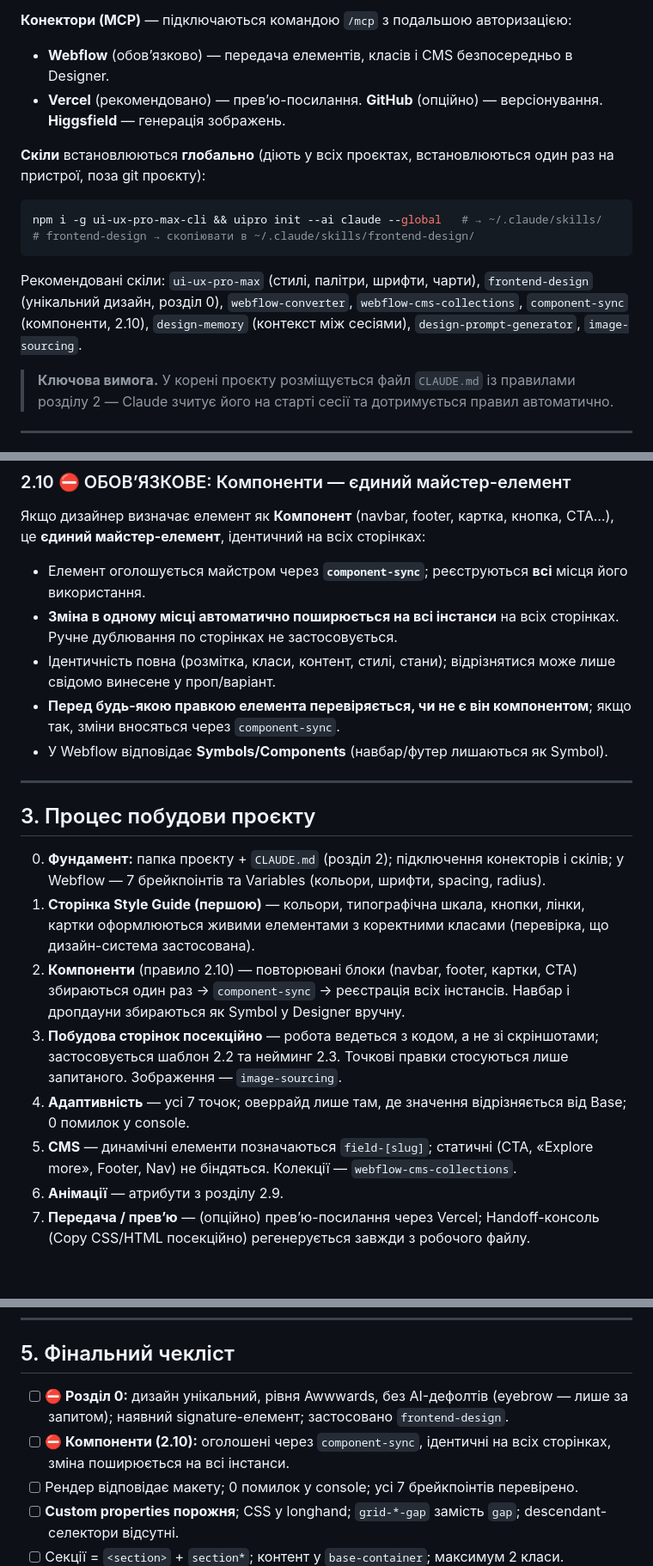
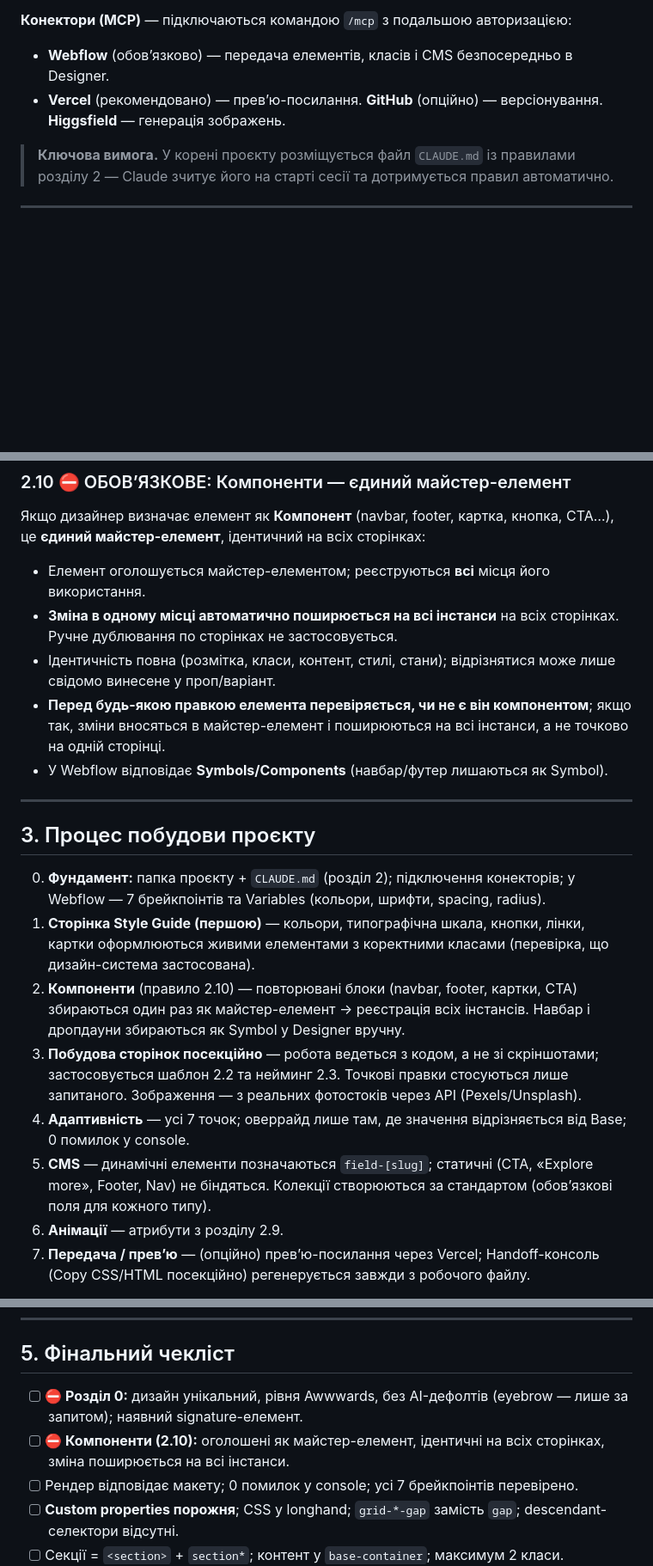
Before and after one commit to vita-harahus/Claude-Workflow-Guide, a Markdown page: README.md, 3 parts joined by grey strips. Shown at 86% size. GitHub-like rendering; blank space fills up the shorter version.

Commit message:
Guide: remove all skill references; keep the underlying rules in plain wording
- Drop the skills install section (npm/uipro) and skill names throughout
- Rephrase component mechanism as 'master element'; images as real stock via API

Co-Authored-By: Claude Opus 4.8 <noreply@anthropic.com>
Claude-Session: https://claude.ai/code/session_01WNk3cb5Ex1SQKTD3EEj8Vc

````diff
--- a/README.md
+++ b/README.md
@@ -45,15 +44,6 @@ mkdir ~/Desktop/new-project && cd ~/Desktop/new-project && claude
 **Конектори (MCP)** — підключаються командою `/mcp` з подальшою авторизацією:
 - **Webflow** (обовʼязково) — передача елементів, класів і CMS безпосередньо в Designer.
 - **Vercel** (рекомендовано) — превʼю-посилання. **GitHub** (опційно) — версіонування. **Higgsfield** — генерація зображень.
-
-**Скіли** встановлюються **глобально** (діють у всіх проєктах, встановлюються один раз на пристрої, поза git проєкту):
-```bash
-npm i -g ui-ux-pro-max-cli && uipro init --ai claude --global   # → ~/.claude/skills/
-# frontend-design → скопіювати в ~/.claude/skills/frontend-design/
-```
-Рекомендовані скіли: `ui-ux-pro-max` (стилі, палітри, шрифти, чарти), `frontend-design` (унікальний дизайн, розділ 0),
-`webflow-converter`, `webflow-cms-collections`, `component-sync` (компоненти, 2.10), `design-memory`
-(контекст між сесіями), `design-prompt-generator`, `image-sourcing`.
 
 > **Ключова вимога.** У корені проєкту розміщується файл `CLAUDE.md` із правилами розділу 2 — Claude зчитує
 > його на старті сесії та дотримується правил автоматично.
@@ -161,10 +151,10 @@ Radius: XS 4 (теги) · S 6 (інпути) · M 8 (картки) · L 10 (п
 
 ### 2.10 ⛔ ОБОВʼЯЗКОВЕ: Компоненти — єдиний майстер-елемент
 Якщо дизайнер визначає елемент як **Компонент** (navbar, footer, картка, кнопка, CTA…), це **єдиний майстер-елемент**, ідентичний на всіх сторінках:
-- Елемент оголошується майстром через **`component-sync`**; реєструються **всі** місця його використання.
+- Елемент оголошується майстер-елементом; реєструються **всі** місця його використання.
 - **Зміна в одному місці автоматично поширюється на всі інстанси** на всіх сторінках. Ручне дублювання по сторінках не застосовується.
 - Ідентичність повна (розмітка, класи, контент, стилі, стани); відрізнятися може лише свідомо винесене у проп/варіант.
-- **Перед будь-якою правкою елемента перевіряється, чи не є він компонентом**; якщо так, зміни вносяться через `component-sync`.
+- **Перед будь-якою правкою елемента перевіряється, чи не є він компонентом**; якщо так, зміни вносяться в майстер-елемент і поширюються на всі інстанси, а не точково на одній сторінці.
 - У Webflow відповідає **Symbols/Components** (навбар/футер лишаються як Symbol).
 
 ---
@@ -172,12 +162,12 @@ Radius: XS 4 (теги) · S 6 (інпути) · M 8 (картки) · L 10 (п
 <a id="3"></a>
 ## 3. Процес побудови проєкту
 
-0. **Фундамент:** папка проєкту + `CLAUDE.md` (розділ 2); підключення конекторів і скілів; у Webflow — 7 брейкпоінтів та Variables (кольори, шрифти, spacing, radius).
+0. **Фундамент:** папка проєкту + `CLAUDE.md` (розділ 2); підключення конекторів; у Webflow — 7 брейкпоінтів та Variables (кольори, шрифти, spacing, radius).
 1. **Сторінка Style Guide (першою)** — кольори, типографічна шкала, кнопки, лінки, картки оформлюються живими елементами з коректними класами (перевірка, що дизайн-система застосована).
-2. **Компоненти** (правило 2.10) — повторювані блоки (navbar, footer, картки, CTA) збираються один раз → `component-sync` → реєстрація всіх інстансів. Навбар і дропдауни збираються як Symbol у Designer вручну.
-3. **Побудова сторінок посекційно** — робота ведеться з кодом, а не зі скріншотами; застосовується шаблон 2.2 та нейминг 2.3. Точкові правки стосуються лише запитаного. Зображення — `image-sourcing`.
+2. **Компоненти** (правило 2.10) — повторювані блоки (navbar, footer, картки, CTA) збираються один раз як майстер-елемент → реєстрація всіх інстансів. Навбар і дропдауни збираються як Symbol у Designer вручну.
+3. **Побудова сторінок посекційно** — робота ведеться з кодом, а не зі скріншотами; застосовується шаблон 2.2 та нейминг 2.3. Точкові правки стосуються лише запитаного. Зображення — з реальних фотостоків через API (Pexels/Unsplash).
 4. **Адаптивність** — усі 7 точок; оверрайд лише там, де значення відрізняється від Base; 0 помилок у console.
-5. **CMS** — динамічні елементи позначаються `field-[slug]`; статичні (CTA, «Explore more», Footer, Nav) не біндяться. Колекції — `webflow-cms-collections`.
+5. **CMS** — динамічні елементи позначаються `field-[slug]`; статичні (CTA, «Explore more», Footer, Nav) не біндяться. Колекції створюються за стандартом (обовʼязкові поля для кожного типу).
 6. **Анімації** — атрибути з розділу 2.9.
 7. **Передача / превʼю** — (опційно) превʼю-посилання через Vercel; Handoff-консоль (Copy CSS/HTML посекційно) регенерується завжди з робочого файлу.
 
@@ -203,8 +193,8 @@ Final CTA + Footer `cta-footer on-dark` (div-wrapper, не `<section>`).
 <a id="5"></a>
 ## 5. Фінальний чекліст
 
-- [ ] **⛔ Розділ 0:** дизайн унікальний, рівня Awwwards, без AI-дефолтів (eyebrow — лише за запитом); наявний signature-елемент; застосовано `frontend-design`.
-- [ ] **⛔ Компоненти (2.10):** оголошені через `component-sync`, ідентичні на всіх сторінках, зміна поширюється на всі інстанси.
+- [ ] **⛔ Розділ 0:** дизайн унікальний, рівня Awwwards, без AI-дефолтів (eyebrow — лише за запитом); наявний signature-елемент.
+- [ ] **⛔ Компоненти (2.10):** оголошені як майстер-елемент, ідентичні на всіх сторінках, зміна поширюється на всі інстанси.
 - [ ] Рендер відповідає макету; 0 помилок у console; усі 7 брейкпоінтів перевірено.
 - [ ] **Custom properties порожня**; CSS у longhand; `grid-*-gap` замість `gap`; descendant-селектори відсутні.
 - [ ] Секції = `<section>` + `section*`; контент у `base-container`; максимум 2 класи.
````
Also changed, not shown: other parts of README.md (+3 -4 lines).
